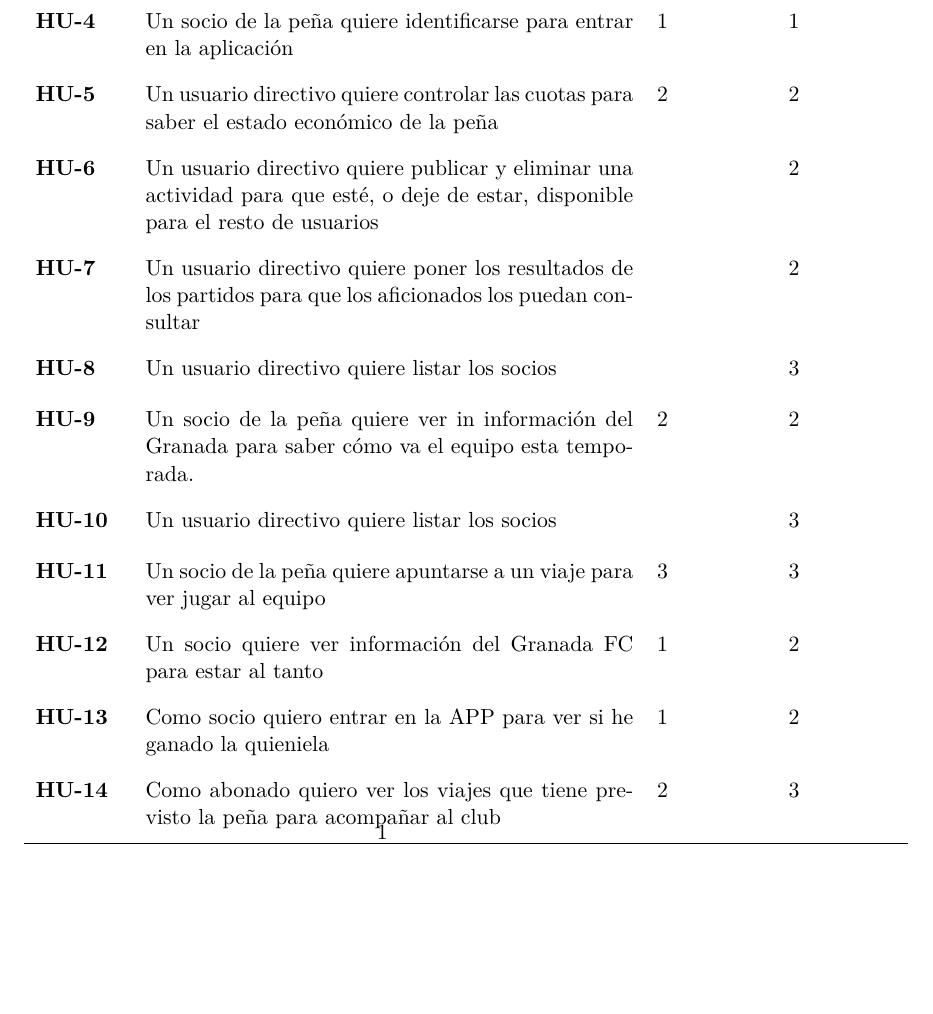
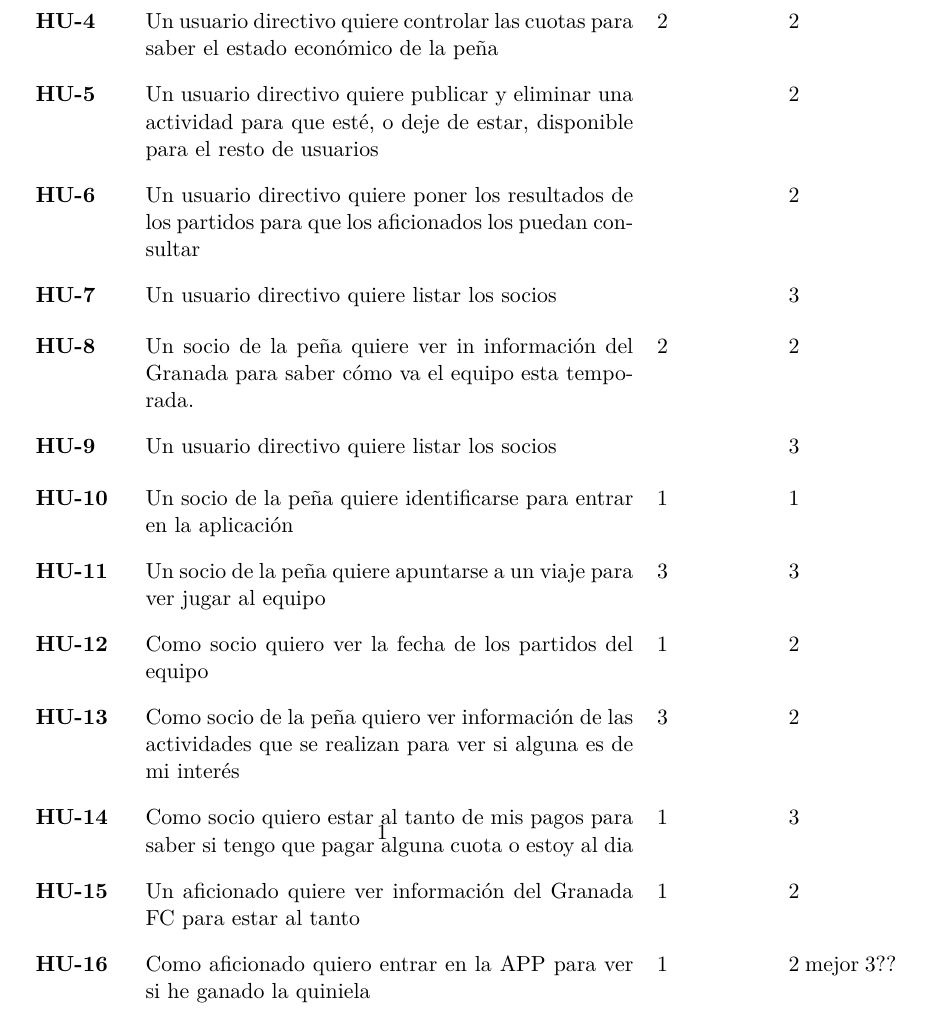
Before and after one commit to SofiaAlmeida/MDA, a LaTeX document (TrabajosClase/HistoriasUsuario.tex): part of page 3 of 4, cut so that both start at the same text, the shorter picture padded with empty space. Compiled offline with XeLaTeX.

Commit message:
añado historias de usuario

```diff
--- a/TrabajosClase/HistoriasUsuario.tex
+++ b/TrabajosClase/HistoriasUsuario.tex
@@ -56,7 +56,6 @@ Lidia Martín Chica
     \hu{} & Un usuario directivo quiere registrarse & 2 & 1\\
     \hu{} & Un usuario directivo quiere identificarse & 2 & 1\\
     \hu{} & Un usuario directivo quiere dar de alta a un socio para que la peña crezaca & 2 & 1\\
-    \hu{} & Un socio de la peña quiere identificarse para entrar en la aplicación & 1 & 1\\
     \hu{hu:cuotas} & Un usuario directivo quiere controlar las cuotas para saber el estado económico de la peña & 2 & 2\\
 
     \hu{hu:actividad} & Un usuario directivo quiere publicar y eliminar una actividad para que esté, o deje de estar, disponible para el resto de usuarios & & 2\\
@@ -64,10 +63,14 @@ Lidia Martín Chica
     \hu{} & Un usuario directivo quiere listar los socios & & 3\\
     \hu{hu:consultarInfo} & Un socio de la peña quiere ver in información  del Granada para saber cómo va el equipo esta temporada. & 2 & 2\\
     \hu{} & Un usuario directivo quiere listar los socios & & 3\\
+    \hu{} & Un socio de la peña quiere identificarse para entrar en la aplicación & 1 & 1\\
     \hu{} & Un socio de la peña quiere apuntarse a un viaje para ver jugar al equipo & 3 & 3\\
-    \hu{} & Un socio quiere ver información del Granada FC para estar al tanto & 1 & 2\\
-    \hu{} & Como socio quiero entrar en la APP para ver si he ganado la quieniela & 1 & 2\\
-    \hu{} & Como abonado quiero ver los viajes que tiene previsto la peña para acompañar al club & 2 & 3\\
+    \hu{} & Como socio quiero ver la fecha de los partidos del equipo & 1 & 2\\
+    \hu{} & Como socio de la peña quiero ver información de las actividades que se realizan para ver si alguna es de mi interés & 3 & 2\\
+    \hu{} & Como socio quiero estar al tanto de mis pagos para saber si tengo que pagar alguna cuota o estoy al dia & 1 & 3\\
+    \hu{} & Un aficionado quiere ver información del Granada FC para estar al tanto & 1 & 2\\
+    \hu{} & Como aficionado quiero entrar en la APP para ver si he ganado la quiniela & 1 & 2 mejor 3??\\
+    \hu{} & Como aficionado quiero ver los viajes que tiene previsto la peña para acompañar al club & 2 & 3\\
     \bottomrule
   \end{tabular}
 \end{table}
```
Also changed, not shown: p3/HistoriasUsuario.tex (+10 -5 lines), p3/HistoriasUsuario.pdf.
